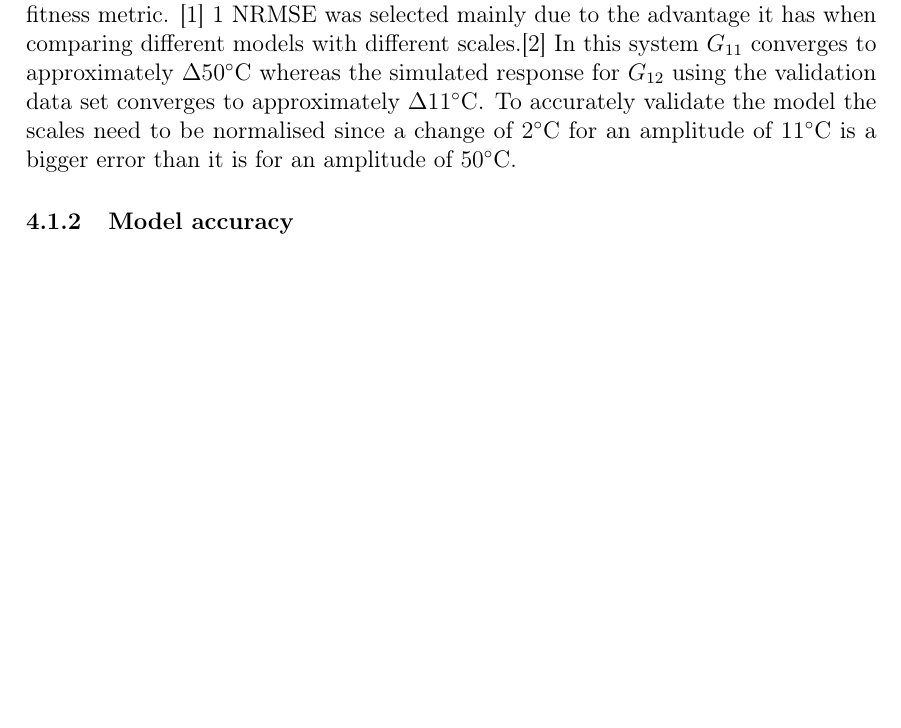
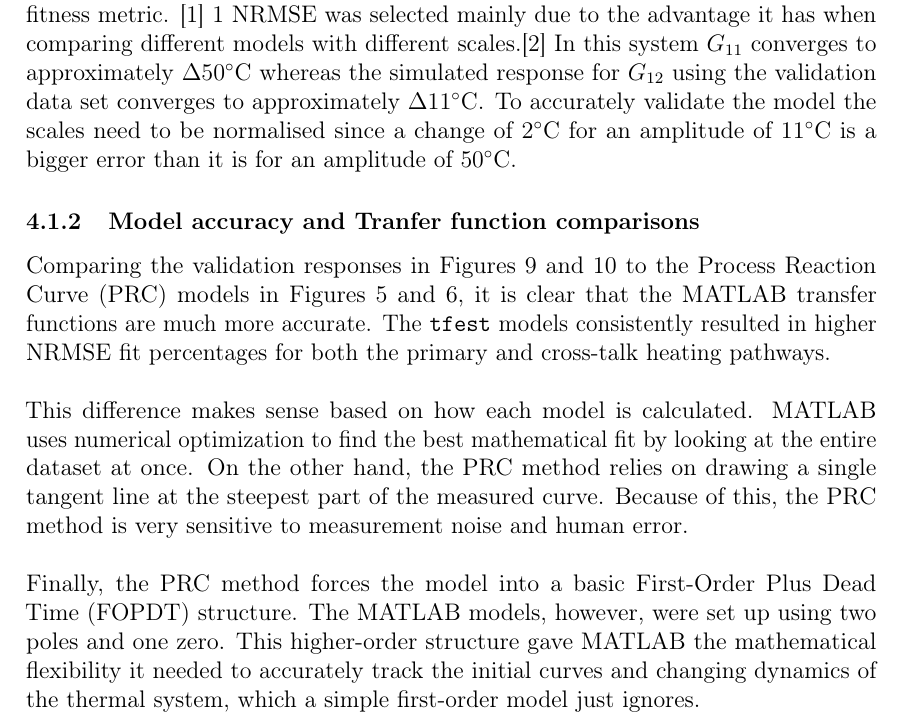
Before and after one commit to nelisClaasen/EBB-Pracs, a LaTeX document (Prac-1-Report/report.tex, which reads Prac-1-Report/Content/discussion.tex): part of page 21 of 24, cut so that both start at the same text, the shorter picture padded with empty space. Compiled offline with pdfLaTeX.

Commit message:
Added discussion on accuracy

```diff
--- a/Prac-1-Report/Content/discussion.tex
+++ b/Prac-1-Report/Content/discussion.tex
@@ -6,4 +6,15 @@ root mean square error (NRMSE) fitness metric. \cite{mathworks_compare} \ref{eq:
 comparing different models with different scales.\cite{khoshvaght2025critical} In this system $G_{11}$ converges to approximately $\Delta 50^\circ\text{C}$ whereas
 the simulated response for $G_{12}$ using the validation data set converges to approximately $\Delta 11^\circ\text{C}$. To accurately validate the model
 the scales need to be normalised since a change of $2^\circ\text{C}$ for an amplitude of $11^\circ\text{C}$ is a  bigger error than it is for an amplitude of $50^\circ\text{C}$.
-\subsubsection{Model accuracy}
+\subsubsection{Model accuracy and Tranfer function comparisons}
+Comparing the validation responses in Figures \ref{fig:pwm1_test} and \ref{fig:pwm2_test} to the Process Reaction Curve (PRC) models in Figures \ref{fig:prc1} and \ref{fig:prc2}, it is clear that the MATLAB transfer functions
+are much more accurate. The \texttt{tfest} models consistently resulted in higher NRMSE fit percentages for both the primary and cross-talk heating pathways.
+\\
+\\
+This difference makes sense based on how each model is calculated. MATLAB uses numerical optimization to find the best mathematical fit by looking at the entire dataset
+at once. On the other hand, the PRC method relies on drawing a single tangent line at the steepest part of the measured curve. Because of this, the PRC method is very sensitive to
+measurement noise and human error.
+\\
+\\
+Finally, the PRC method forces the model into a basic First-Order Plus Dead Time (FOPDT) structure. The MATLAB models, however, were set up using two poles and one zero. This higher-order structure gave
+MATLAB the mathematical flexibility it needed to accurately track the initial curves and changing dynamics of the thermal system, which a simple first-order model just ignores.
```
